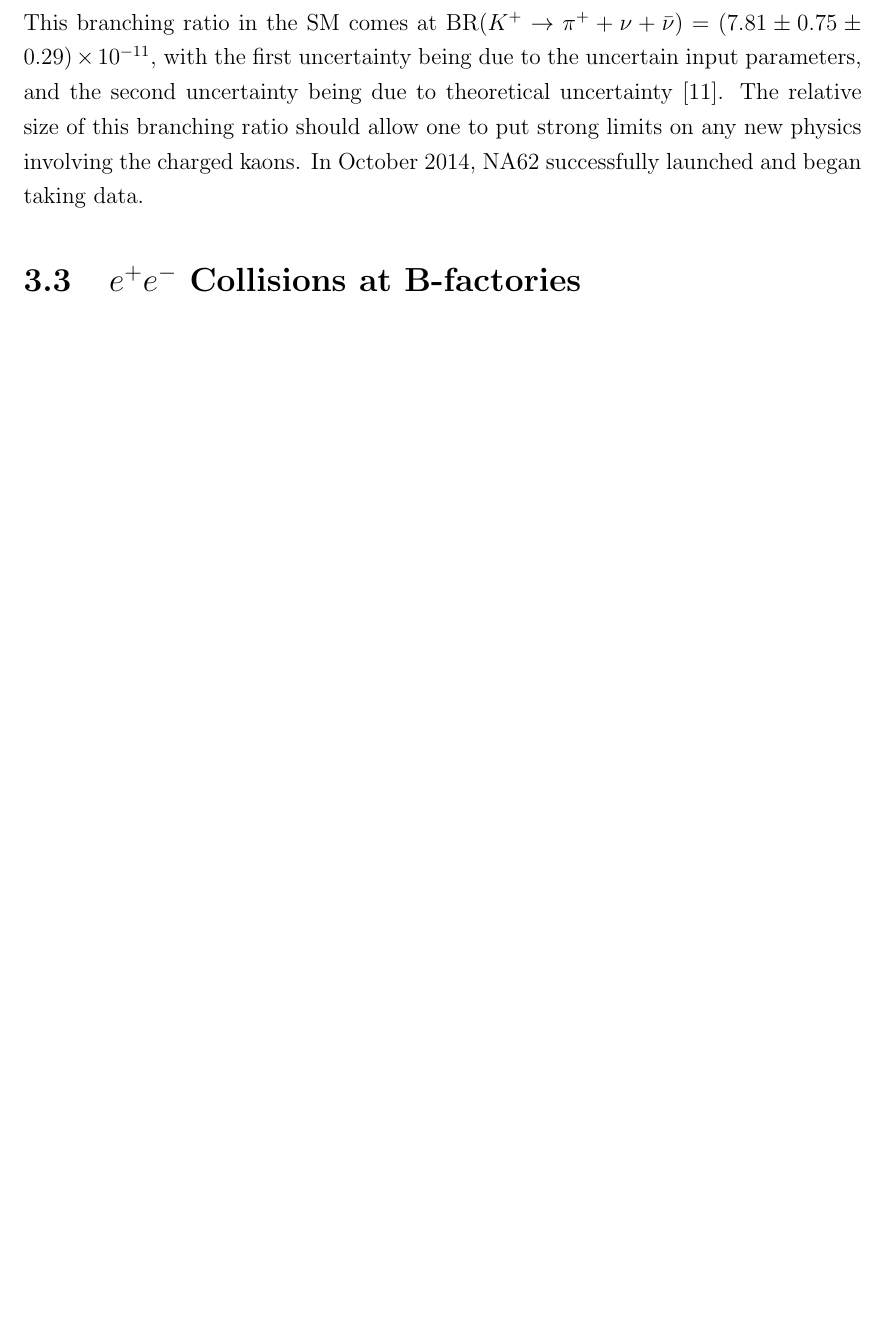
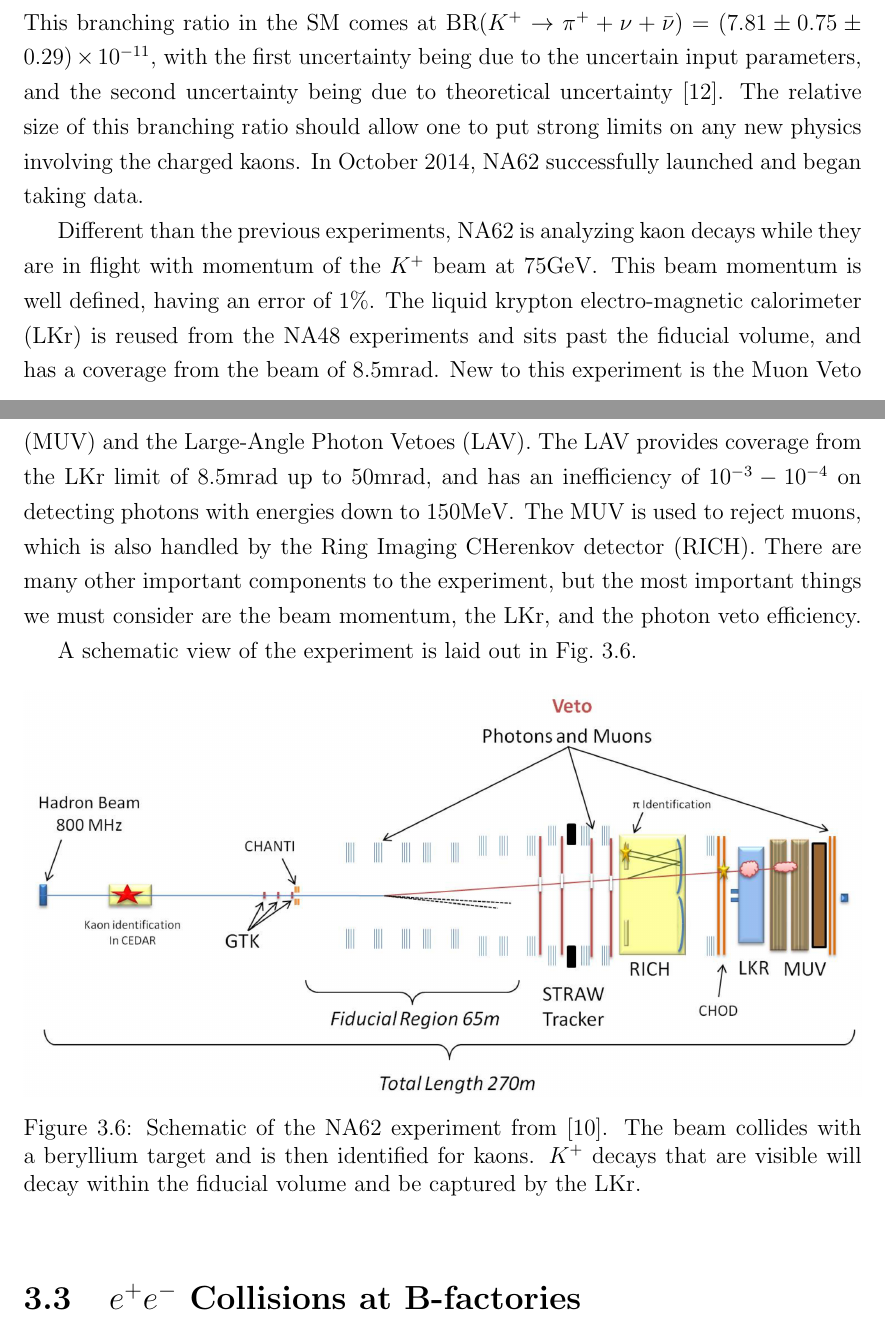
Before and after one commit to drglove/masters-thesis, a LaTeX thesis (thesis.tex, which reads chapters/3/sec_kaon.tex): part of page 24 of 60 before the commit and two parts of pages 24 and 25 of 61 after it, the two joined at a grey line, cut so that both start at the same text, the shorter picture padded with empty space. Compiled offline with pdfLaTeX.

Commit message:
NA48/2 and NA62 experiments discussion

```diff
--- a/chapters/3/sec_kaon.tex
+++ b/chapters/3/sec_kaon.tex
@@ -19,3 +29,20 @@ K^+ \rightarrow \pi^+ + \nu + \bar{\nu}
 This branching ratio in the SM comes at $\textrm{BR}(K^+ \rightarrow \pi^+ + \nu + \bar{\nu}) = (7.81 \pm 0.75 \pm 0.29) \times 10^{-11}$, with the first uncertainty being due to the uncertain input parameters, and the second uncertainty being due to theoretical uncertainty~\cite{Straub:2010ih}.
 The relative size of this branching ratio should allow one to put strong limits on any new physics involving the charged kaons.
 In October 2014, NA62 successfully launched and began taking data.
+
+Different than the previous experiments, NA62 is analyzing kaon decays while they are in flight with momentum of the $K^+$ beam at $75\textrm{GeV}$.
+This beam momentum is well defined, having an error of $1\%$.
+The liquid krypton electro-magnetic calorimeter (LKr) is reused from the NA48 experiments and sits past the fiducial volume, and has a coverage from the beam of $8.5\textrm{mrad}$.
+New to this experiment is the Muon Veto (MUV) and the Large-Angle Photon Vetoes (LAV).
+The LAV provides coverage from the LKr limit of $8.5\textrm{mrad}$ up to $50\textrm{mrad}$, and has an inefficiency of $10^{-3} - 10^{-4}$ on detecting photons with energies down to $150\textrm{MeV}$.
+The MUV is used to reject muons, which is also handled by the Ring Imaging CHerenkov detector (RICH).
+There are many other important components to the experiment, but the most important things we must consider are the beam momentum, the LKr, and the photon veto efficiency.
+
+A schematic view of the experiment is laid out in Fig.~\ref{fig:na62_experiment}.
+
+\begin{figure}[h]
+    \centering
+    \includegraphics[width=\textwidth]{Figures/experiments/na62_schematic}
+    \caption{Schematic of the NA62 experiment from~\cite{Martellotti:2015kna}. The beam collides with a beryllium target and is then identified for kaons. $K^+$ decays that are visible will decay within the fiducial volume and be captured by the LKr.}
+    \label{fig:na62_experiment}
+\end{figure}
```
Also changed, not shown: Figures/experiments/na62_schematic.png (added), chapters/3/sec_kaon.tex (10 more changed lines).
